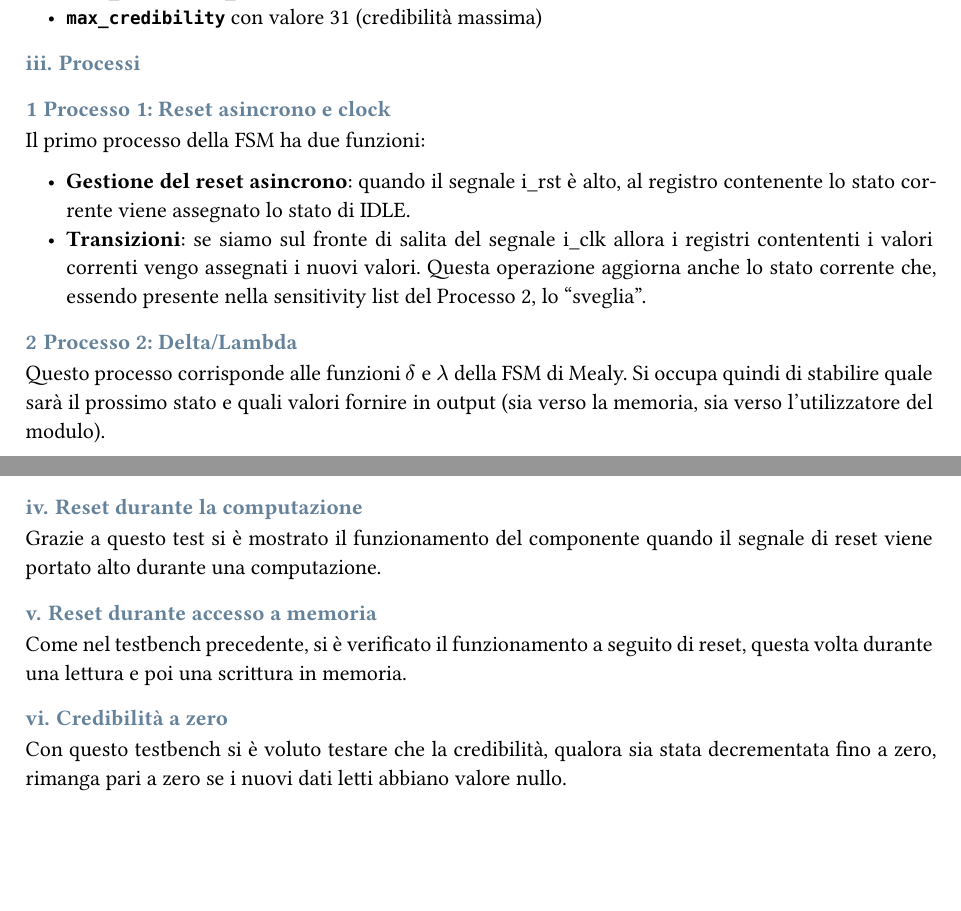
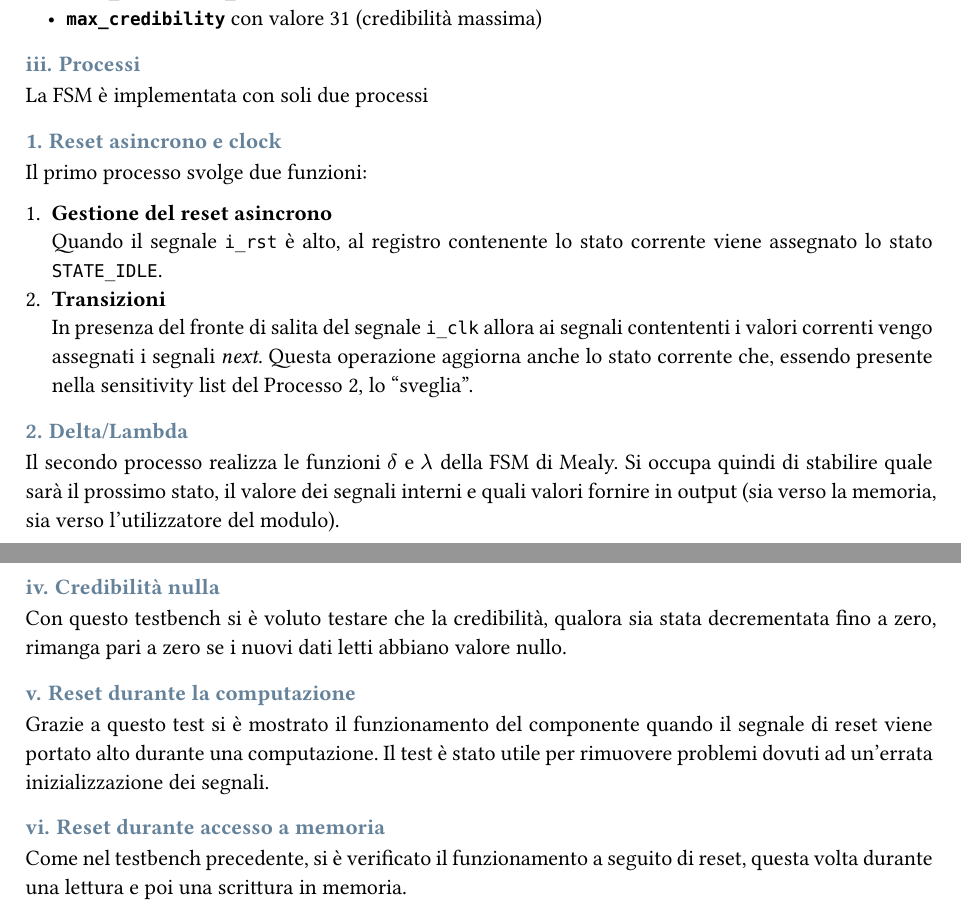
Before and after one commit to angpre/prova-finale-reti-logiche, a Typst document (report/relazione.typ): two parts of pages 6 and 7 of 7 before the commit and two parts of pages 6 and 8 of 9 after it, joined at a grey line, cut so that both start at the same text, the shorter picture padded with empty space. The pictures show the PDF file report/relazione.pdf that the author committed with the source.

Commit message:
Fixed typos in report

```diff
--- a/report/relazione.typ
+++ b/report/relazione.typ
@@ -291,15 +295,20 @@ Sono state inoltre dichiarate costanti per evitare ripetizioni nel codice:
 
 === Processi
 
-==== Processo 1: Reset asincrono e clock
+La FSM è implementata con soli due processi
 
-Il primo processo della FSM ha due funzioni:
-- *Gestione del reset asincrono*: quando il segnale i_rst è alto, al registro contenente lo stato corrente viene assegnato lo stato di IDLE.
-- *Transizioni*: se siamo sul fronte di salita del segnale i_clk allora i registri contententi i valori correnti vengo assegnati i nuovi valori. Questa operazione aggiorna anche lo stato corrente che, essendo presente nella sensitivity list del Processo 2, lo "sveglia".
+==== Reset asincrono e clock
 
-==== Processo 2: Delta/Lambda
+Il primo processo svolge due funzioni:
 
-Questo processo corrisponde alle funzioni $delta$ e $lambda$ della FSM di Mealy. Si occupa quindi di stabilire quale sarà il prossimo stato e quali valori fornire in output (sia verso la memoria, sia verso l'utilizzatore del modulo).
++ *Gestione del reset asincrono* \
+  Quando il segnale `i_rst` è alto, al registro contenente lo stato corrente viene assegnato lo stato `STATE_IDLE`.
++ *Transizioni* \
+  In presenza del fronte di salita del segnale `i_clk` allora ai segnali contententi i valori correnti vengo assegnati i segnali _next_. Questa operazione aggiorna anche lo stato corrente che, essendo presente nella sensitivity list del Processo 2, lo "sveglia".
+
+==== Delta/Lambda
+
+Il secondo processo realizza le funzioni $delta$ e $lambda$ della FSM di Mealy. Si occupa quindi di stabilire quale sarà il prossimo stato, il valore dei segnali interni e quali valori fornire in output (sia verso la memoria, sia verso l'utilizzatore del modulo).
 
 // == Modulo 2
 // // b. Modulo ...
@@ -371,12 +386,13 @@ Questo testbench è stato scritto per verificare il corretto funzionamento del c
+=== Credibilità nulla
+Con questo testbench si è voluto testare che la credibilità, qualora sia stata decrementata fino a zero, rimanga pari a zero se i nuovi dati letti abbiano valore nullo.
 
 === Reset durante la computazione
-Grazie a questo test si è mostrato il funzionamento del componente quando il segnale di reset viene portato alto durante una computazione.
+Grazie a questo test si è mostrato il funzionamento del componente quando il segnale di reset viene portato alto durante una computazione. Il test è stato utile per rimuovere problemi dovuti ad un'errata inizializzazione dei segnali.
 
 === Reset durante accesso a memoria
 Come nel testbench precedente, si è verificato il funzionamento a seguito di reset, questa volta durante una lettura e poi una scrittura in memoria.
 
-=== Credibilità a zero
-Con questo testbench si è voluto testare che la credibilità, qualora sia stata decrementata fino a zero, rimanga pari a zero se i nuovi dati letti abbiano valore nullo.
+#pagebreak()
 
 = Conclusioni
 // 4. Conclusioni (mezza pagina max)
```
Also changed, not shown: report/relazione.pdf, report/relazione.typ (35 more changed lines).
